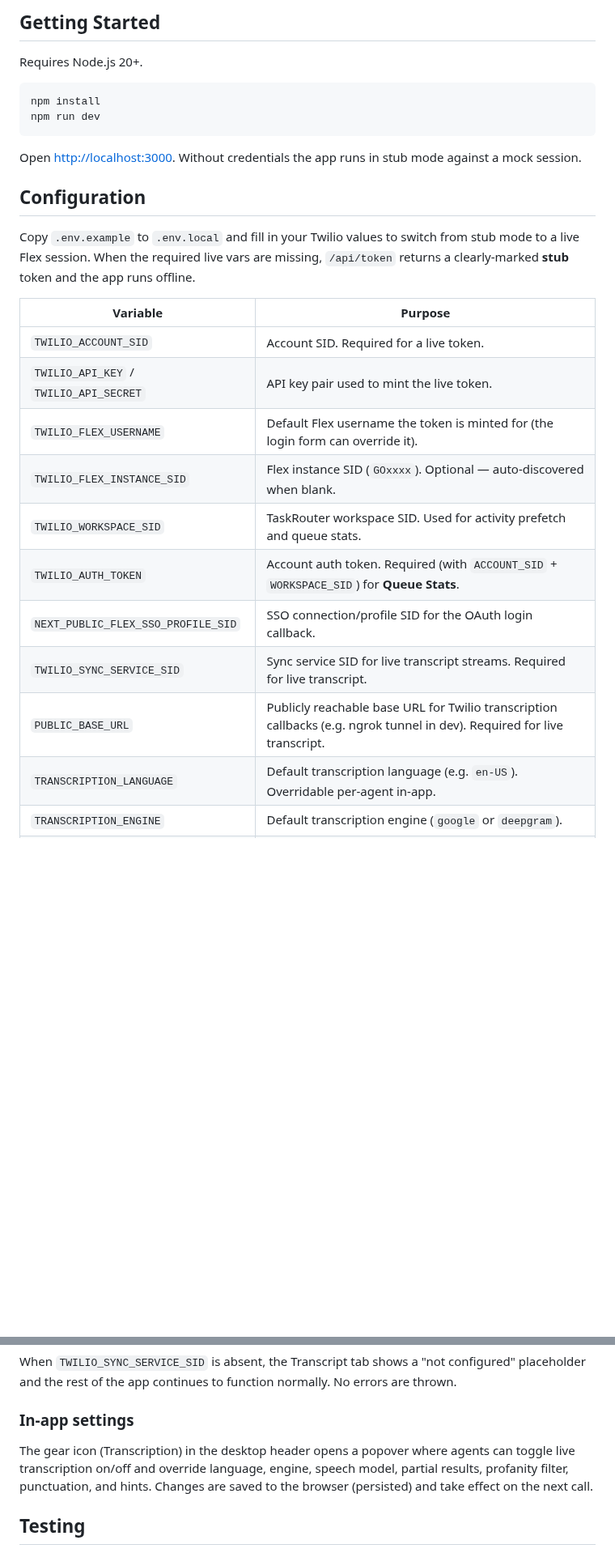
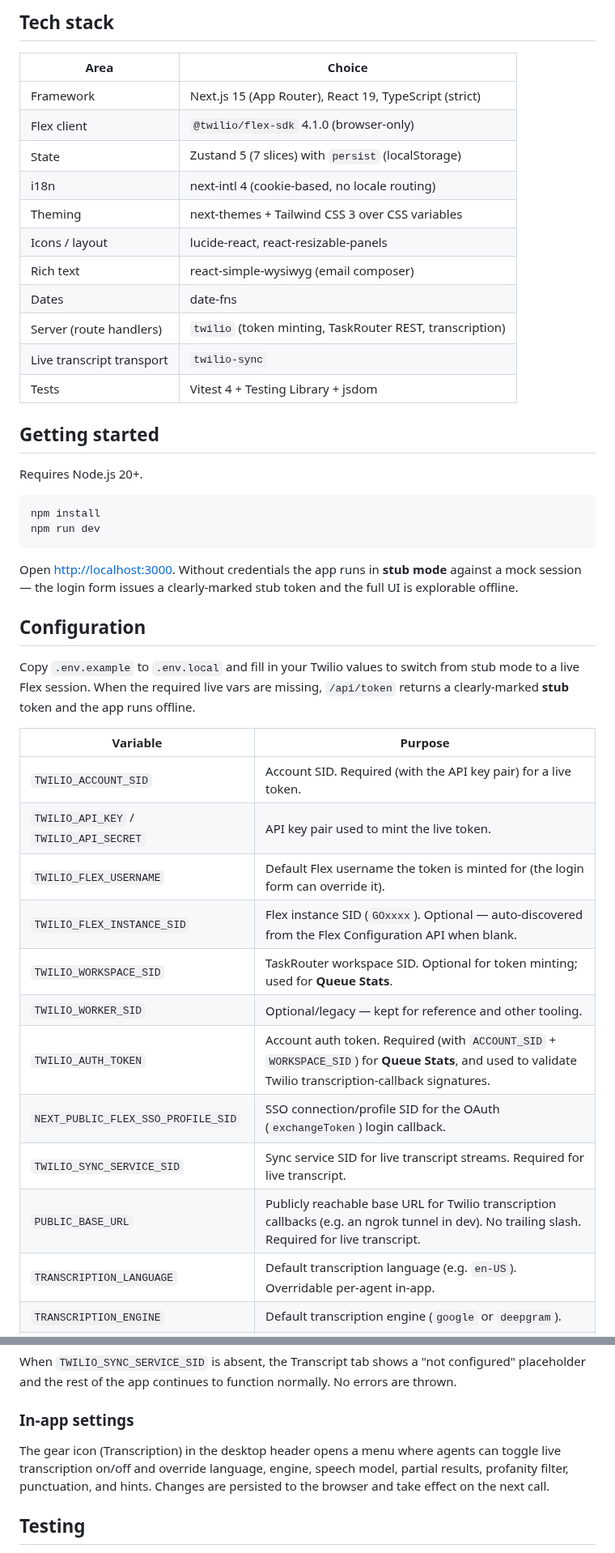
Before and after one commit to leroychan/twilio-flex-sdk-boilerplate, a Markdown page: README.md, 2 parts joined by grey strips. Shown at 81% size. Drawn GitHub-style; blank space fills up the shorter version.

````diff
--- a/README.md
+++ b/README.md
@@ -20,5 +41,21 @@ The app boots **offline in stub mode** with no Twilio credentials, so you can ex
 
-## Getting Started
+## Tech stack
+
+| Area | Choice |
+| --- | --- |
+| Framework | Next.js 15 (App Router), React 19, TypeScript (strict) |
+| Flex client | `@twilio/flex-sdk` 4.1.0 (browser-only) |
+| State | Zustand 5 (7 slices) with `persist` (localStorage) |
+| i18n | next-intl 4 (cookie-based, no locale routing) |
+| Theming | next-themes + Tailwind CSS 3 over CSS variables |
+| Icons / layout | lucide-react, react-resizable-panels |
+| Rich text | react-simple-wysiwyg (email composer) |
+| Dates | date-fns |
+| Server (route handlers) | `twilio` (token minting, TaskRouter REST, transcription) |
+| Live transcript transport | `twilio-sync` |
+| Tests | Vitest 4 + Testing Library + jsdom |
+
+## Getting started
 
 Requires Node.js 20+.
 
@@ -27,7 +64,7 @@ npm install
 npm run dev
 ```
 
-Open [http://localhost:3000](http://localhost:3000). Without credentials the app runs in stub mode against a mock session.
+Open [http://localhost:3000](http://localhost:3000). Without credentials the app runs in **stub mode** against a mock session — the login form issues a clearly-marked stub token and the full UI is explorable offline.
 
 ## Configuration
 
@@ -35,15 +72,16 @@ Copy `.env.example` to `.env.local` and fill in your Twilio values to switch fro
 
 | Variable | Purpose |
 | --- | --- |
-| `TWILIO_ACCOUNT_SID` | Account SID. Required for a live token. |
+| `TWILIO_ACCOUNT_SID` | Account SID. Required (with the API key pair) for a live token. |
 | `TWILIO_API_KEY` / `TWILIO_API_SECRET` | API key pair used to mint the live token. |
 | `TWILIO_FLEX_USERNAME` | Default Flex username the token is minted for (the login form can override it). |
-| `TWILIO_FLEX_INSTANCE_SID` | Flex instance SID (`GOxxxx`). Optional — auto-discovered when blank. |
-| `TWILIO_WORKSPACE_SID` | TaskRouter workspace SID. Used for activity prefetch and queue stats. |
-| `TWILIO_AUTH_TOKEN` | Account auth token. Required (with `ACCOUNT_SID` + `WORKSPACE_SID`) for **Queue Stats**. |
-| `NEXT_PUBLIC_FLEX_SSO_PROFILE_SID` | SSO connection/profile SID for the OAuth login callback. |
+| `TWILIO_FLEX_INSTANCE_SID` | Flex instance SID (`GOxxxx`). Optional — auto-discovered from the Flex Configuration API when blank. |
+| `TWILIO_WORKSPACE_SID` | TaskRouter workspace SID. Optional for token minting; used for **Queue Stats**. |
+| `TWILIO_WORKER_SID` | Optional/legacy — kept for reference and other tooling. |
+| `TWILIO_AUTH_TOKEN` | Account auth token. Required (with `ACCOUNT_SID` + `WORKSPACE_SID`) for **Queue Stats**, and used to validate Twilio transcription-callback signatures. |
+| `NEXT_PUBLIC_FLEX_SSO_PROFILE_SID` | SSO connection/profile SID for the OAuth (`exchangeToken`) login callback. |
 | `TWILIO_SYNC_SERVICE_SID` | Sync service SID for live transcript streams. Required for live transcript. |
-| `PUBLIC_BASE_URL` | Publicly reachable base URL for Twilio transcription callbacks (e.g. ngrok tunnel in dev). Required for live transcript. |
+| `PUBLIC_BASE_URL` | Publicly reachable base URL for Twilio transcription callbacks (e.g. an ngrok tunnel in dev). No trailing slash. Required for live transcript. |
 | `TRANSCRIPTION_LANGUAGE` | Default transcription language (e.g. `en-US`). Overridable per-agent in-app. |
 | `TRANSCRIPTION_ENGINE` | Default transcription engine (`google` or `deepgram`). |
 | `TRANSCRIPTION_SPEECH_MODEL` | Default speech model (e.g. `telephony`). |
@@ -140,7 +212,7 @@ When `TWILIO_SYNC_SERVICE_SID` is absent, the Transcript tab shows a "not config
 
 ### In-app settings
 
-The gear icon (Transcription) in the desktop header opens a popover where agents can toggle live transcription on/off and override language, engine, speech model, partial results, profanity filter, punctuation, and hints. Changes are saved to the browser (persisted) and take effect on the next call.
+The gear icon (Transcription) in the desktop header opens a menu where agents can toggle live transcription on/off and override language, engine, speech model, partial results, profanity filter, punctuation, and hints. Changes are persisted to the browser and take effect on the next call.
 
 ## Testing
 
````
Also changed, not shown: other parts of README.md (+80 -23 lines), docs/screenshots/agent-desktop.png (added).
